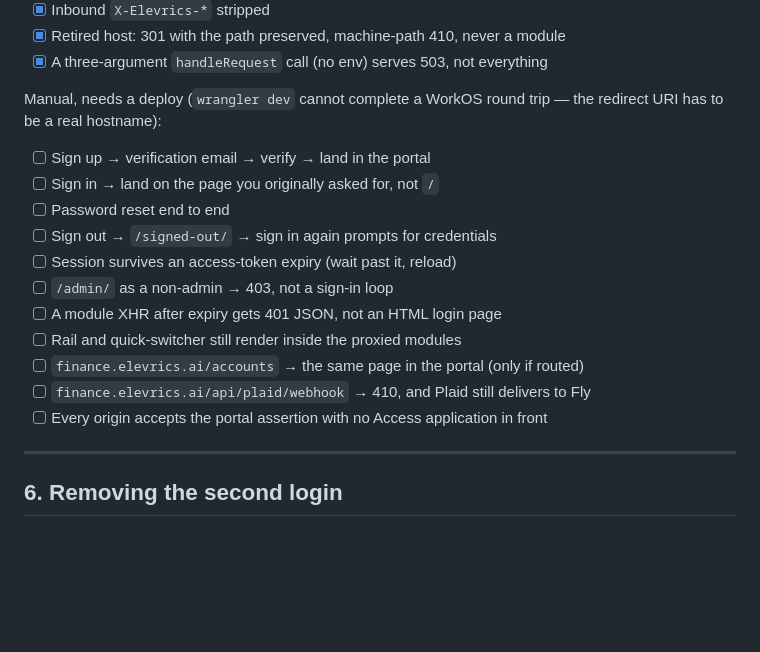
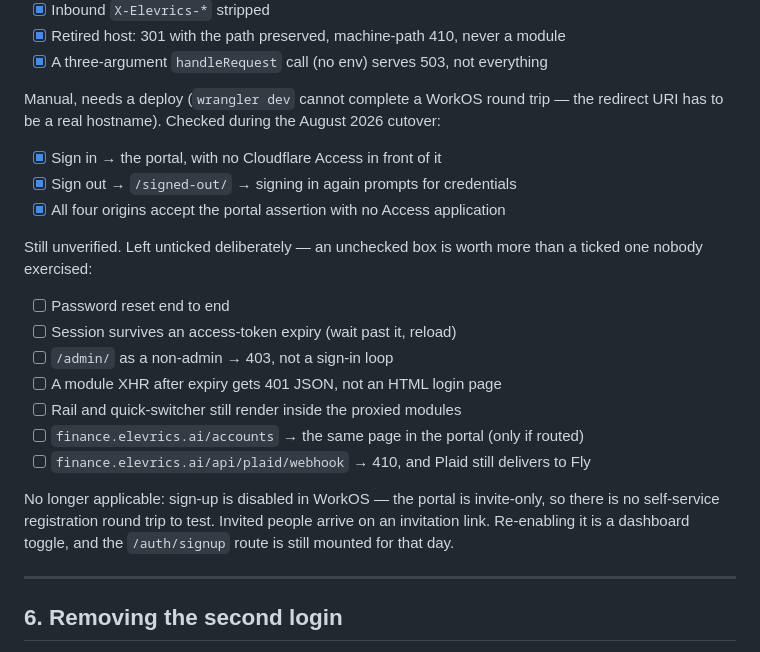
Before and after one commit to jaredpk/elevrics-portal, a Markdown page: docs/auth-architecture.md, the part around one of its changes. GitHub-like rendering; blank space fills up the shorter version.

```diff
--- a/docs/auth-architecture.md
+++ b/docs/auth-architecture.md
@@ -302,19 +302,27 @@ Automated (`npm test`, 107 tests):
 - [x] A three-argument `handleRequest` call (no env) serves 503, not everything
 
 Manual, needs a deploy (`wrangler dev` cannot complete a WorkOS round trip — the
-redirect URI has to be a real hostname):
+redirect URI has to be a real hostname). Checked during the August 2026 cutover:
 
-- [ ] Sign up → verification email → verify → land in the portal
-- [ ] Sign in → land on the page you originally asked for, not `/`
+- [x] Sign in → the portal, with no Cloudflare Access in front of it
+- [x] Sign out → `/signed-out/` → signing in again prompts for credentials
+- [x] All four origins accept the portal assertion with no Access application
+
+Still unverified. Left unticked deliberately — an unchecked box is worth more
+than a ticked one nobody exercised:
+
 - [ ] Password reset end to end
-- [ ] Sign out → `/signed-out/` → sign in again prompts for credentials
 - [ ] Session survives an access-token expiry (wait past it, reload)
 - [ ] `/admin/` as a non-admin → 403, not a sign-in loop
 - [ ] A module XHR after expiry gets 401 JSON, not an HTML login page
 - [ ] Rail and quick-switcher still render inside the proxied modules
 - [ ] `finance.elevrics.ai/accounts` → the same page in the portal (only if routed)
 - [ ] `finance.elevrics.ai/api/plaid/webhook` → 410, and Plaid still delivers to Fly
-- [ ] Every origin accepts the portal assertion with no Access application in front
+
+No longer applicable: sign-up is disabled in WorkOS — the portal is invite-only,
+so there is no self-service registration round trip to test. Invited people
+arrive on an invitation link. Re-enabling it is a dashboard toggle, and the
+`/auth/signup` route is still mounted for that day.
 
 ---
 
```
Also changed, not shown: other parts of docs/auth-architecture.md (+64 -0 lines), README.md (+8 -2 lines).
